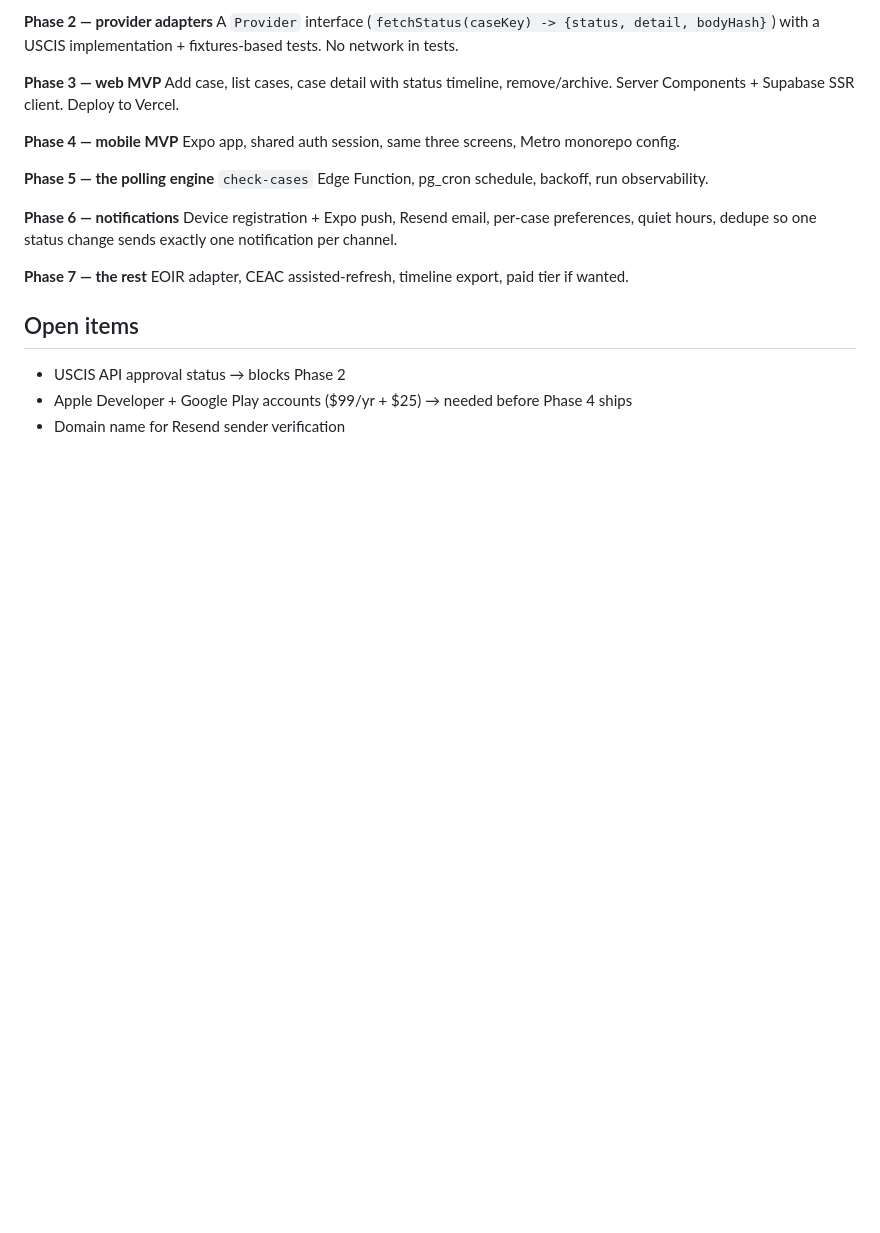
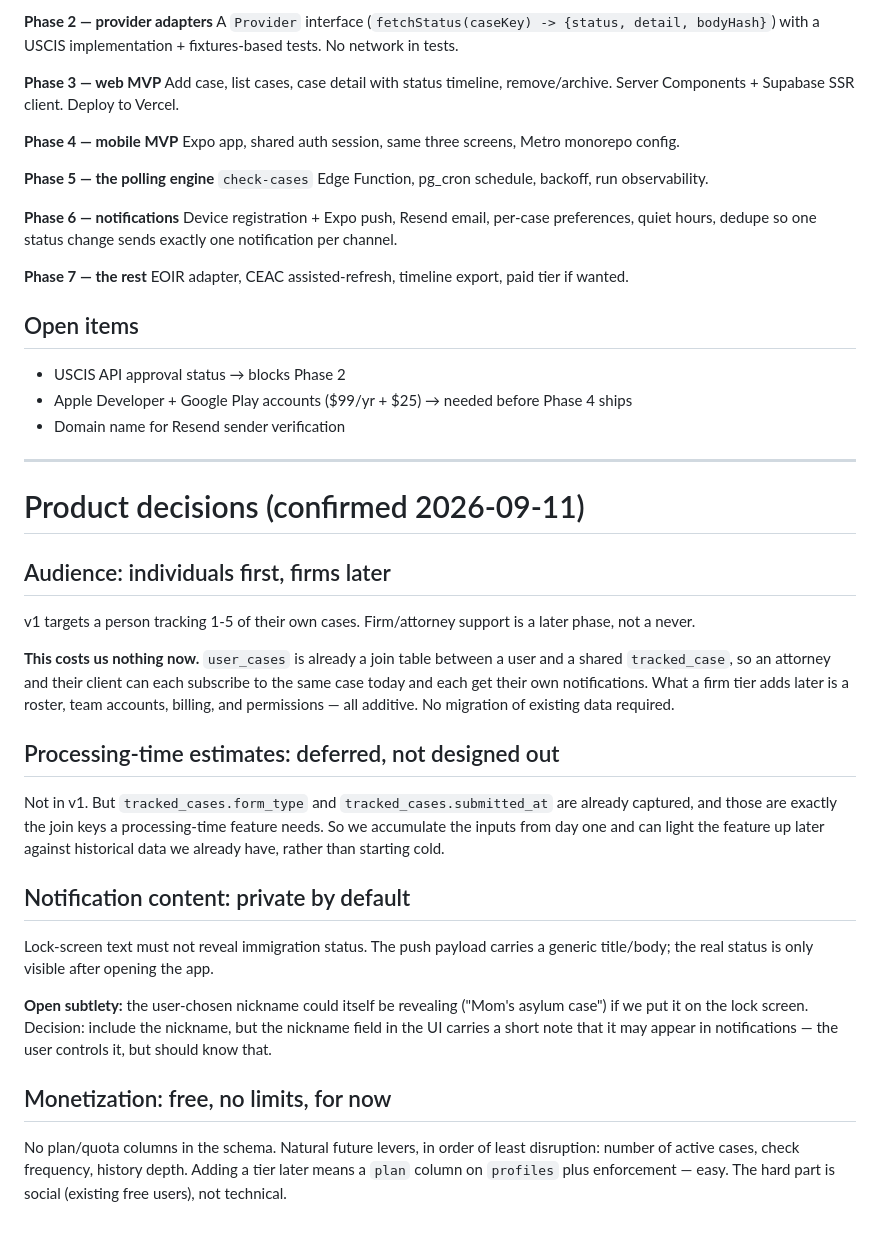
Before and after one commit to simply-case/simply-case, a Markdown page: docs/PLAN.md, the part around the change. Rendered like a GitHub page; blank space fills up the shorter version.

Commit message:
docs: record confirmed product decisions
Audience is individuals first with firms as a later additive phase; the
existing user_cases join table already supports an attorney and a client
each subscribing to the same shared case, so no migration is implied.

Processing-time estimates are deferred but not designed out — form_type
and submitted_at are already captured, which are the join keys that
feature would need.

Notifications are private by default: generic lock-screen text, detail
only in-app. Notes the open subtlety that a user-chosen nickname could
itself be revealing on a lock screen.

No paid tier for now; no plan/quota columns added.

Co-Authored-By: Claude Opus 5 <noreply@anthropic.com>

```diff
--- a/docs/PLAN.md
+++ b/docs/PLAN.md
@@ -129,3 +129,42 @@ EOIR adapter, CEAC assisted-refresh, timeline export, paid tier if wanted.
 - USCIS API approval status → blocks Phase 2
 - Apple Developer + Google Play accounts ($99/yr + $25) → needed before Phase 4 ships
 - Domain name for Resend sender verification
+
+---
+
+# Product decisions (confirmed 2026-09-11)
+
+## Audience: individuals first, firms later
+
+v1 targets a person tracking 1-5 of their own cases. Firm/attorney support is a
+later phase, not a never.
+
+**This costs us nothing now.** `user_cases` is already a join table between a
+user and a shared `tracked_case`, so an attorney and their client can each
+subscribe to the same case today and each get their own notifications. What a
+firm tier adds later is a roster, team accounts, billing, and permissions —
+all additive. No migration of existing data required.
+
+## Processing-time estimates: deferred, not designed out
+
+Not in v1. But `tracked_cases.form_type` and `tracked_cases.submitted_at` are
+already captured, and those are exactly the join keys a processing-time feature
+needs. So we accumulate the inputs from day one and can light the feature up
+later against historical data we already have, rather than starting cold.
+
+## Notification content: private by default
+
+Lock-screen text must not reveal immigration status. The push payload carries a
+generic title/body; the real status is only visible after opening the app.
+
+**Open subtlety:** the user-chosen nickname could itself be revealing
+("Mom's asylum case") if we put it on the lock screen. Decision: include the
+nickname, but the nickname field in the UI carries a short note that it may
+appear in notifications — the user controls it, but should know that.
+
+## Monetization: free, no limits, for now
+
+No plan/quota columns in the schema. Natural future levers, in order of least
+disruption: number of active cases, check frequency, history depth. Adding a
+tier later means a `plan` column on `profiles` plus enforcement — easy. The
+hard part is social (existing free users), not technical.
```
